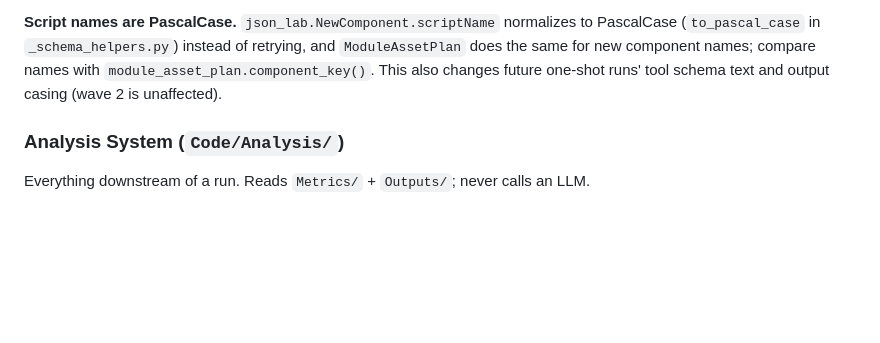
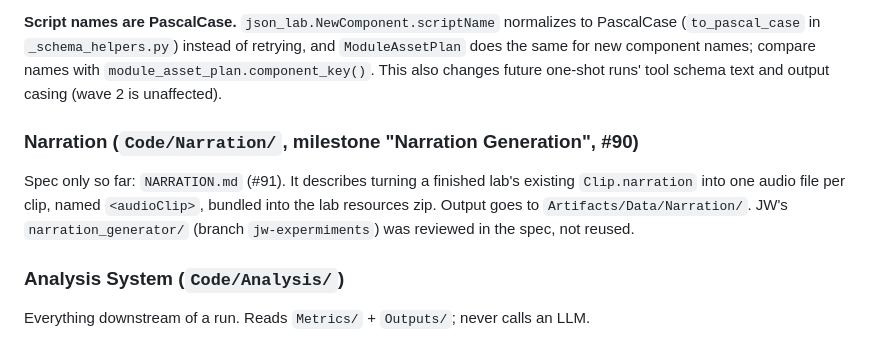
Before and after one commit to Sharkful/llm_ARLEM_Generation, a Markdown page: CLAUDE.md, the part around the change. GitHub-like rendering; blank space fills up the shorter version.

```diff
--- a/CLAUDE.md
+++ b/CLAUDE.md
@@ -278,6 +278,13 @@ PascalCase (`to_pascal_case` in `_schema_helpers.py`) instead of retrying, and
 `module_asset_plan.component_key()`. This also changes future one-shot runs' tool
 schema text and output casing (wave 2 is unaffected).
 
+### Narration (`Code/Narration/`, milestone "Narration Generation", #90)
+
+Spec only so far: `NARRATION.md` (#91). It describes turning a finished lab's existing
+`Clip.narration` into one audio file per clip, named `<audioClip>`, bundled into the lab
+resources zip. Output goes to `Artifacts/Data/Narration/`. JW's `narration_generator/`
+(branch `jw-expermiments`) was reviewed in the spec, not reused.
+
 ### Analysis System (`Code/Analysis/`)
 
 Everything downstream of a run. Reads `Metrics/` + `Outputs/`; never calls an LLM.
```
Also changed, not shown: Code/Narration/NARRATION.md (added, +220 -0 lines).
